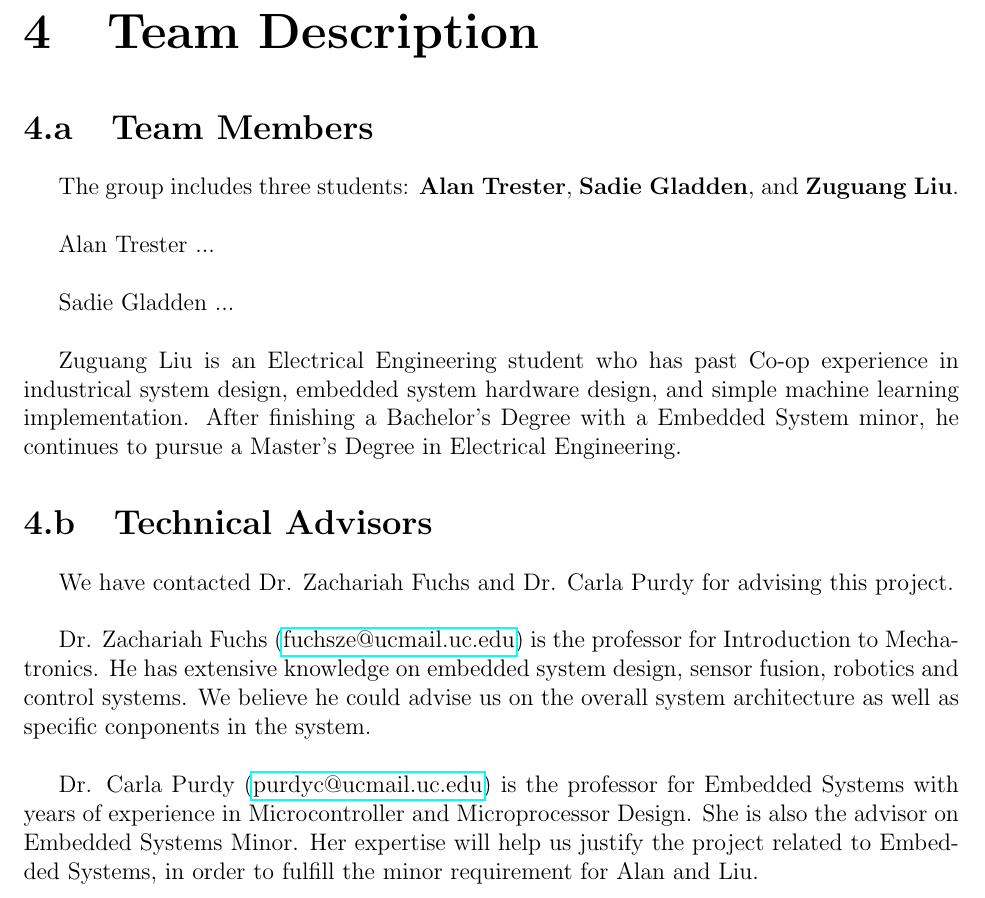
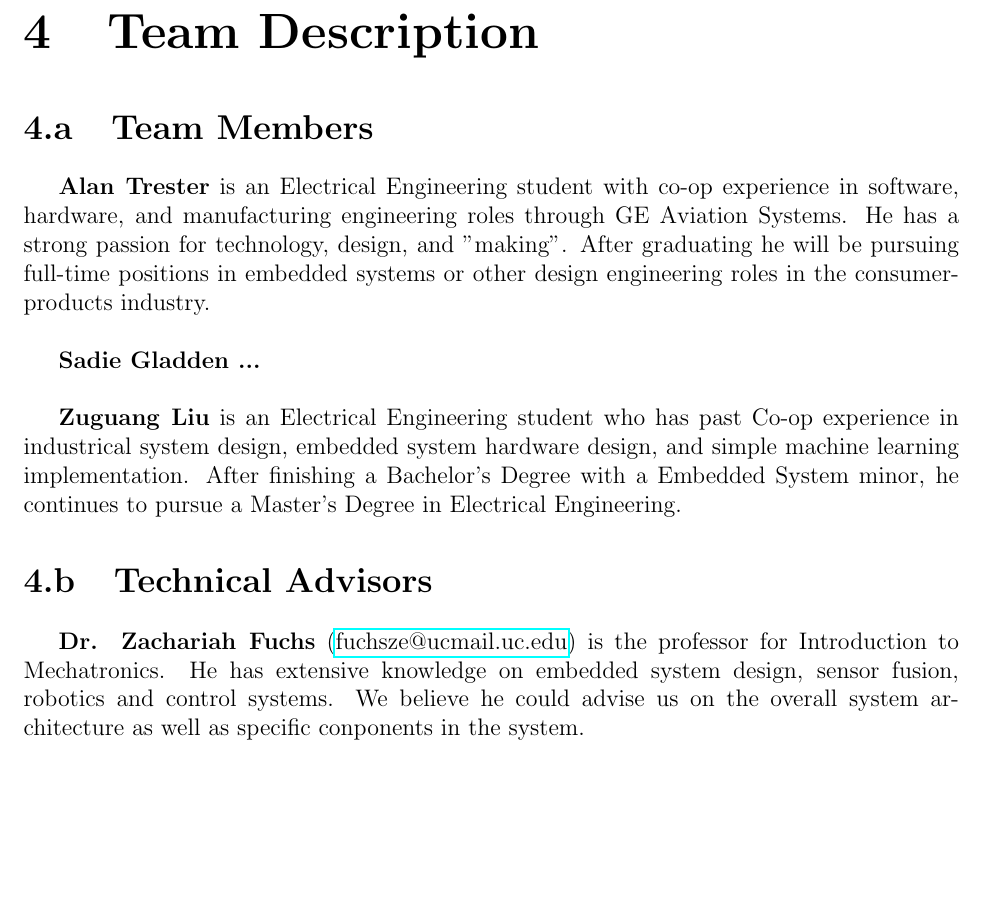
Before and after one commit to liu2g/mgms, a LaTeX thesis (Docs/DHF/DHF-main.tex, which reads Docs/DHF/TeX_files/4-Team.tex): part of page 5 of 12, cut so that both start at the same text, the shorter picture padded with empty space. Compiled offline with pdfLaTeX.

Commit message:
Made lists better, added infor about myself

```diff
--- a/Docs/DHF/TeX_files/4-Team.tex
+++ b/Docs/DHF/TeX_files/4-Team.tex
@@ -1,18 +1,17 @@
 \chapter{Team Description}
 
 \section{Team Members}
-	The group includes three students: \textbf{Alan Trester}, \textbf{Sadie Gladden}, and \textbf{Zuguang Liu}. \\
+	%The group includes three students: \textbf{Alan Trester}, \textbf{Sadie Gladden}, and \textbf{Zuguang Liu}. \\
 
-	Alan Trester ... \\
+	\textbf{Alan Trester} is an Electrical Engineering student with co-op experience in software, hardware, and manufacturing engineering roles through GE Aviation Systems. He has a strong passion for technology, design, and "making". After graduating he will be pursuing full-time positions in embedded systems or other design engineering roles in the consumer-products industry.\\
 
-	Sadie Gladden ... \\
+	\textbf{Sadie Gladden ...} \\
 
-	Zuguang Liu is an Electrical Engineering student who has past Co-op experience in industrical system design, embedded system hardware design, and simple machine learning implementation. After finishing a Bachelor's Degree with a Embedded System minor, he continues to pursue a Master's Degree in Electrical Engineering.
+	\textbf{Zuguang Liu} is an Electrical Engineering student who has past Co-op experience in industrical system design, embedded system hardware design, and simple machine learning implementation. After finishing a Bachelor's Degree with a Embedded System minor, he continues to pursue a Master's Degree in Electrical Engineering.
 
 \section{Technical Advisors}
 
-	We have contacted Dr. Zachariah Fuchs and Dr. Carla Purdy for advising this project. \\
+	\textbf{Dr. Zachariah Fuchs} (\href{fuchsze@ucmail.uc.edu}{fuchsze@ucmail.uc.edu}) is the professor for Introduction to Mechatronics. He has extensive knowledge on embedded system design, sensor fusion, robotics and control systems. We believe he could advise us on the overall system architecture as well as specific conponents in the system. \\
 
-	Dr. Zachariah Fuchs (\href{fuchsze@ucmail.uc.edu}{fuchsze@ucmail.uc.edu}) is the professor for Introduction to Mechatronics. He has extensive knowledge on embedded system design, sensor fusion, robotics and control systems. We believe he could advise us on the overall system architecture as well as specific conponents in the system. \\
-
-	Dr. Carla Purdy (\href{purdyc@ucmail.uc.edu}{purdyc@ucmail.uc.edu}) is the professor for Embedded Systems with years of experience in Microcontroller and Microprocessor Design. She is also the advisor on Embedded Systems Minor. Her expertise will help us justify the project related to Embedded Systems, in order to fulfill the minor requirement for Alan and Liu. \\
+	%Graying this out for now until we actually talk to Dr Purdy
+	%\textbf{Dr. Carla Purdy} (\href{purdyc@ucmail.uc.edu}{purdyc@ucmail.uc.edu}) is the professor for Embedded Systems with extensive experience in Microcontroller and Microprocessor Design. She is also the advisor for the Embedded Systems Minor. Her expertise will help us justify the project related to Embedded Systems, in order to fulfill the minor requirement for Alan and Liu. \\
```
